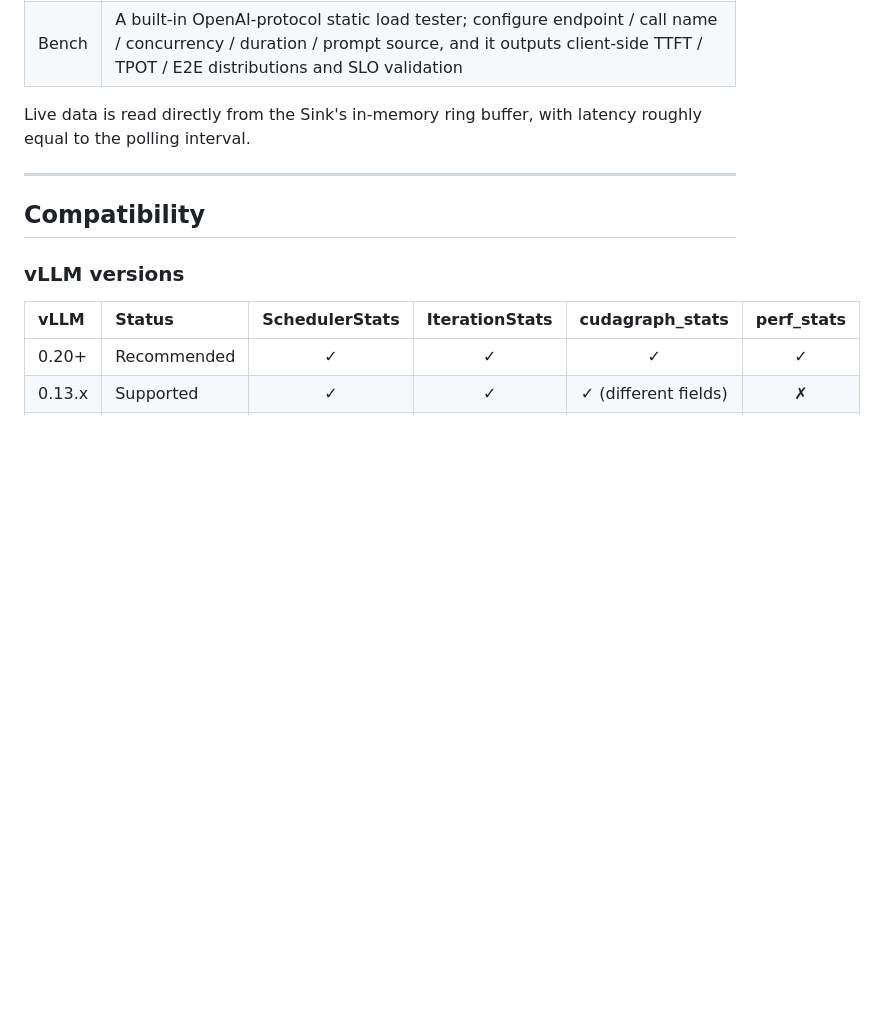
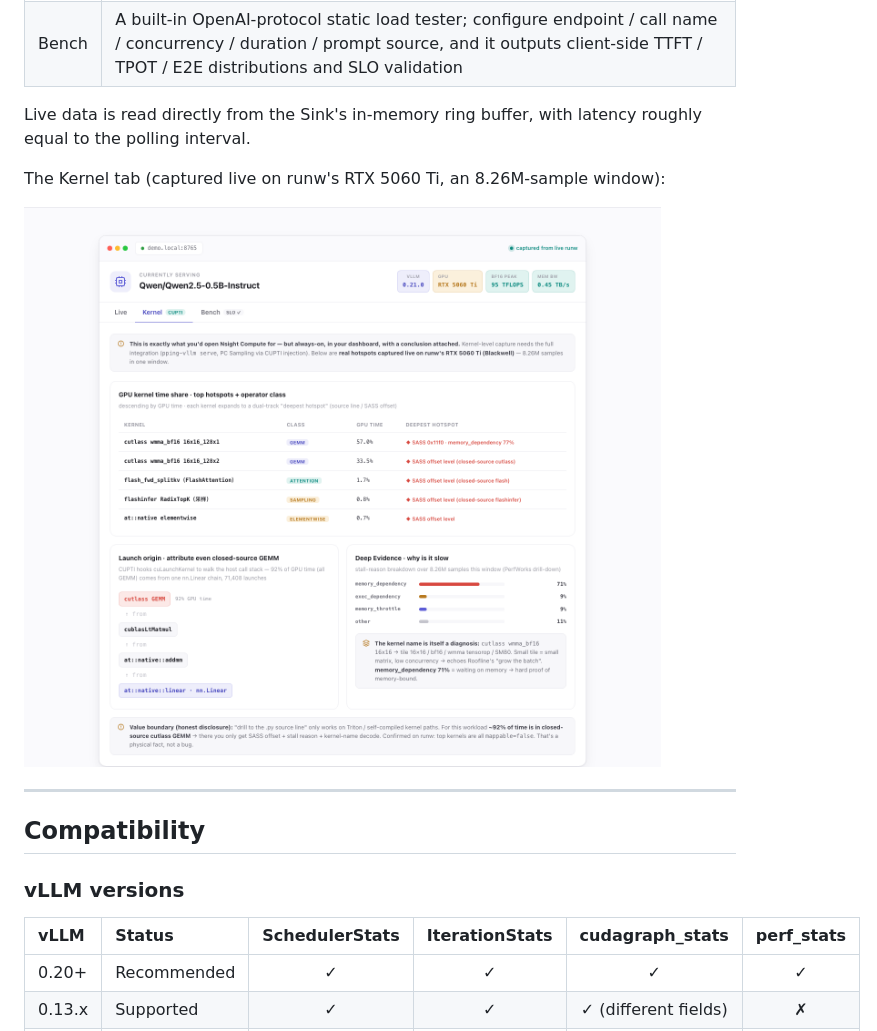
Before and after one commit to leon-hf/pping-lang, a Markdown page: README.en.md, the part around one of its changes. Drawn GitHub-style; pictures changed too: docs/images/dashboard-kernel-en.png (added); blank space fills up the shorter version.

```diff
--- a/README.en.md
+++ b/README.en.md
@@ -120,6 +122,10 @@ A single-page application, a single HTML file, with no frontend build tooling re
 | Bench | A built-in OpenAI-protocol static load tester; configure endpoint / call name / concurrency / duration / prompt source, and it outputs client-side TTFT / TPOT / E2E distributions and SLO validation |
 
 Live data is read directly from the Sink's in-memory ring buffer, with latency roughly equal to the polling interval.
+
+The Kernel tab (captured live on runw's RTX 5060 Ti, an 8.26M-sample window):
+
+![Kernel tab: per-kernel GPU time share + operator classes, launch-origin attribution, stall-reason breakdown](docs/images/dashboard-kernel-en.png)
 
 ---
 
```
Also changed, not shown: other parts of README.en.md (+2 -0 lines), README.md (+6 -0 lines), docs/images/dashboard-kernel-zh.png (added), docs/images/dashboard-live-en.png (added), docs/images/dashboard-live-zh.png (added).
